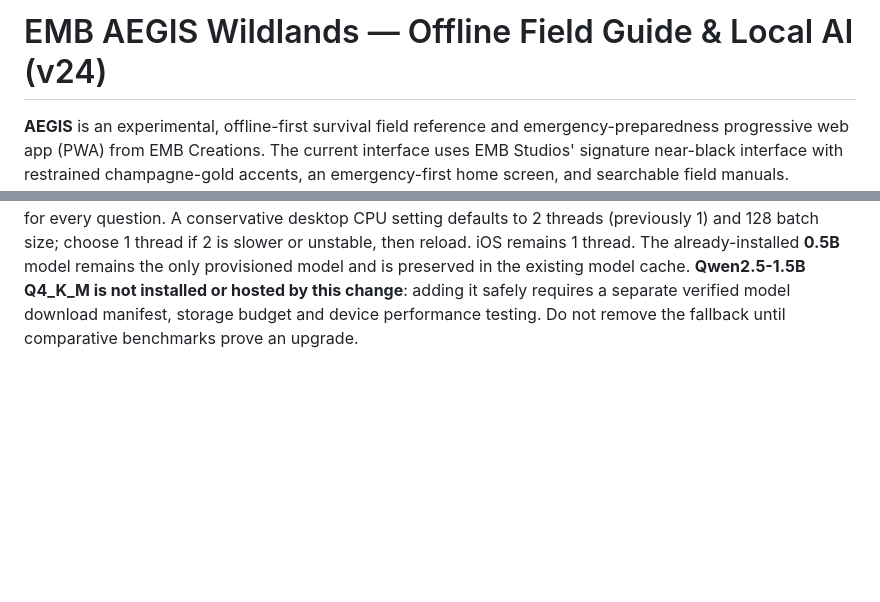
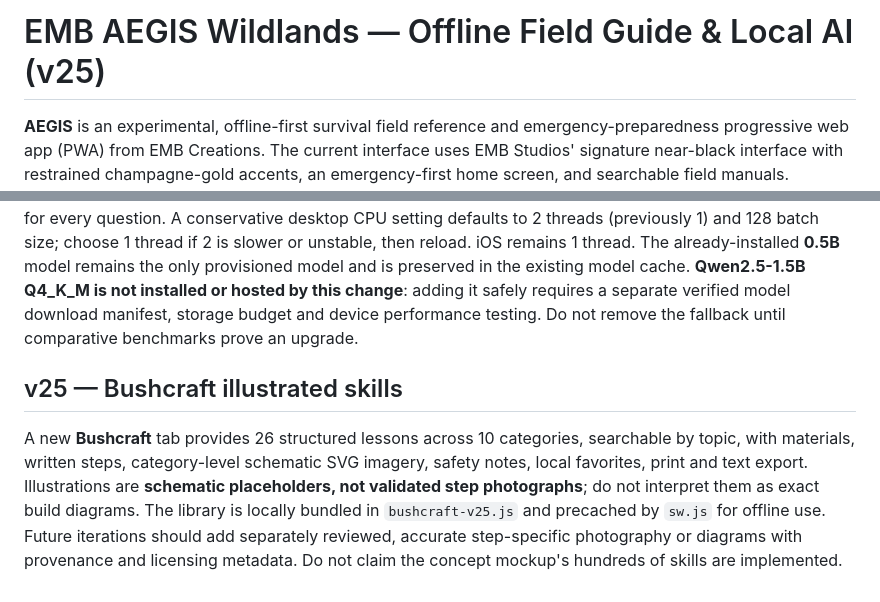
Before and after one commit to boddyeric1-gif/aegis-survival, a Markdown page: README.md, 2 parts joined by grey strips. GitHub-like rendering; blank space fills up the shorter version.

Commit message:
docs: document bushcraft v25 scope and illustration limitations

```diff
--- a/README.md
+++ b/README.md
@@ -1,4 +1,4 @@
-# EMB AEGIS Wildlands — Offline Field Guide & Local AI (v24)
+# EMB AEGIS Wildlands — Offline Field Guide & Local AI (v25)
 
 **AEGIS** is an experimental, offline-first survival field reference and emergency-preparedness progressive web app (PWA) from EMB Creations. The current interface uses EMB Studios' signature near-black interface with restrained champagne-gold accents, an emergency-first home screen, and searchable field manuals. **Manuals and rule-based references are the priority; the local AI is optional and experimental.**
 
@@ -169,3 +169,8 @@ Open the **Offline AI Chat** tab after installing and verifying the local Qwen m
 ## v23 · Surface Performance Lab
 
 Open **Offline AI Chat → Surface Performance Lab**. The app benchmarks three real warm-model inference calls with 64-token limits, reports individual and median seconds, and checks the **10-second median target**. Export the JSON results for device-specific tuning. The benchmark includes prompt processing and generation, but excludes initial model download/loading. It does not imply a guaranteed 10-second response for every question. A conservative desktop CPU setting defaults to 2 threads (previously 1) and 128 batch size; choose 1 thread if 2 is slower or unstable, then reload. iOS remains 1 thread. The already-installed **0.5B** model remains the only provisioned model and is preserved in the existing model cache. **Qwen2.5-1.5B Q4_K_M is not installed or hosted by this change**: adding it safely requires a separate verified model download manifest, storage budget and device performance testing. Do not remove the fallback until comparative benchmarks prove an upgrade.
+
+
+## v25 — Bushcraft illustrated skills
+
+A new **Bushcraft** tab provides 26 structured lessons across 10 categories, searchable by topic, with materials, written steps, category-level schematic SVG imagery, safety notes, local favorites, print and text export. Illustrations are **schematic placeholders, not validated step photographs**; do not interpret them as exact build diagrams. The library is locally bundled in `bushcraft-v25.js` and precached by `sw.js` for offline use. Future iterations should add separately reviewed, accurate step-specific photography or diagrams with provenance and licensing metadata. Do not claim the concept mockup's hundreds of skills are implemented.
```
